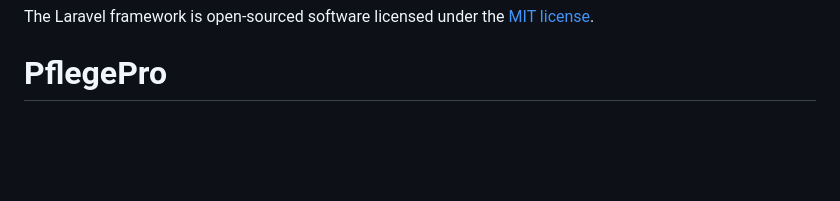
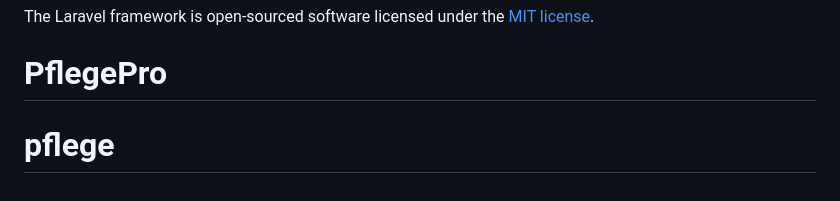
Before and after one commit to alaa-alhaidar/home_care, a Markdown page: README.md, the part around the change. GitHub-like rendering; blank space fills up the shorter version.

```diff
--- a/README.md
+++ b/README.md
@@ -65,3 +65,4 @@ If you discover a security vulnerability within Laravel, please send an e-mail t
 
 The Laravel framework is open-sourced software licensed under the [MIT license](https://opensource.org/licenses/MIT).
 # PflegePro
+# pflege
```
